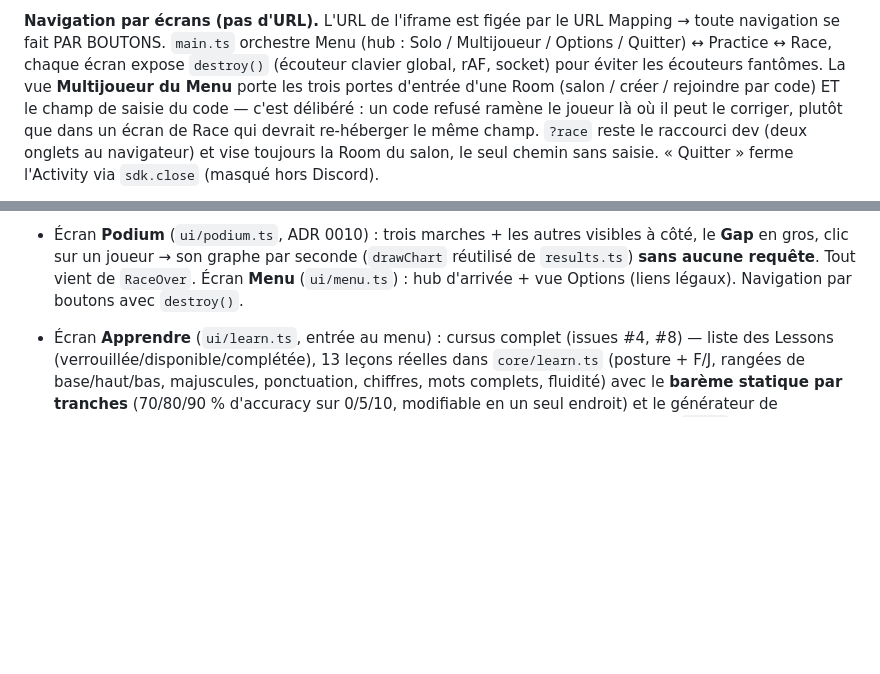
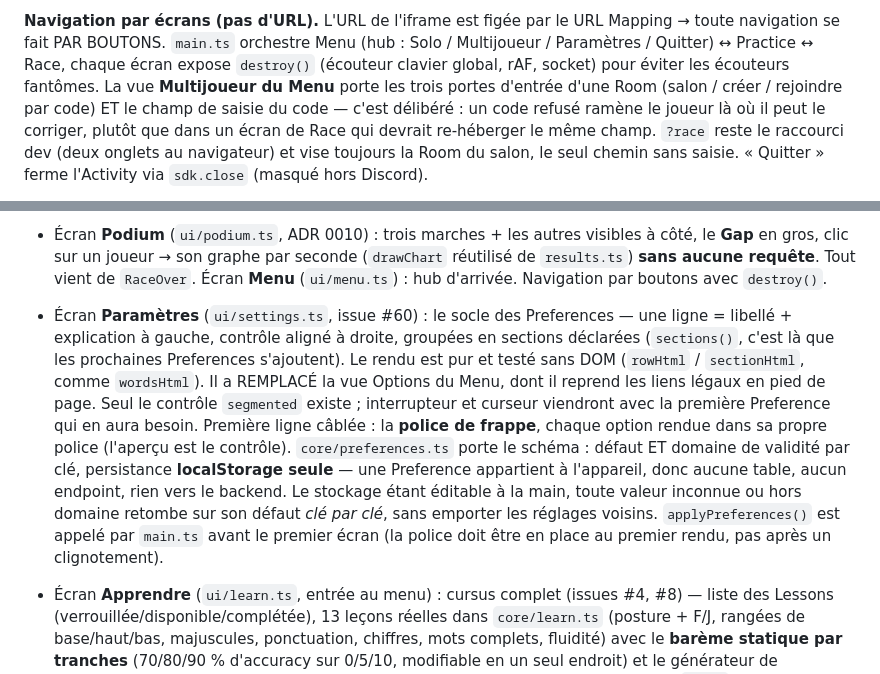
Before and after one commit to DireDoch/TypeRacerDiscord, a Markdown page: CONTEXT.md, 2 parts joined by grey strips. Drawn GitHub-style; blank space fills up the shorter version.

Commit message:
docs: CONTEXT.md — l'écran Paramètres entre à l'inventaire (#60)
Le code de #60 est mergé (PR #73) mais l'inventaire « ce qui est câblé »
décrivait encore la vue Options, supprimée avec lui, et ne mentionnait nulle
part l'écran Paramètres ni core/preferences.ts.

Le bloc consigne ce qui n'est pas lisible dans le diff : les sections se
déclarent (c'est là que les prochaines Preferences s'ajoutent), la persistance
est localStorage SEULE — aucune table, aucun endpoint, une Preference appartient
à l'appareil — et une valeur hors domaine retombe sur son défaut clé par clé
plutôt que d'emporter les réglages voisins.

```diff
--- a/CONTEXT.md
+++ b/CONTEXT.md
@@ -280,7 +280,7 @@ Discord retire le préfixe AVANT d'appliquer les URL Mappings → backend et dev
 
 **Navigation par écrans (pas d'URL).**
 L'URL de l'iframe est figée par le URL Mapping → toute navigation se fait PAR BOUTONS.
-`main.ts` orchestre Menu (hub : Solo / Multijoueur / Options / Quitter) ↔ Practice ↔
+`main.ts` orchestre Menu (hub : Solo / Multijoueur / Paramètres / Quitter) ↔ Practice ↔
 Race, chaque écran expose `destroy()` (écouteur clavier global, rAF, socket) pour éviter
 les écouteurs fantômes. La vue **Multijoueur du Menu** porte les trois portes d'entrée
 d'une Room (salon / créer / rejoindre par code) ET le champ de saisie du code — c'est
@@ -329,7 +329,21 @@ Ce qui est câblé et testé, par couche. Contrat détaillé : `Docs/API.md`.
 - Écran **Podium** (`ui/podium.ts`, ADR 0010) : trois marches + les autres visibles à
   côté, le **Gap** en gros, clic sur un joueur → son graphe par seconde (`drawChart`
   réutilisé de `results.ts`) **sans aucune requête**. Tout vient de `RaceOver`. Écran **Menu** (`ui/menu.ts`) : hub
-  d'arrivée + vue Options (liens légaux). Navigation par boutons avec `destroy()`.
+  d'arrivée. Navigation par boutons avec `destroy()`.
+- Écran **Paramètres** (`ui/settings.ts`, issue #60) : le socle des Preferences —
+  une ligne = libellé + explication à gauche, contrôle aligné à droite, groupées en
+  sections déclarées (`sections()`, c'est là que les prochaines Preferences s'ajoutent).
+  Le rendu est pur et testé sans DOM (`rowHtml` / `sectionHtml`, comme `wordsHtml`). Il a
+  REMPLACÉ la vue Options du Menu, dont il reprend les liens légaux en pied de page.
+  Seul le contrôle `segmented` existe ; interrupteur et curseur viendront avec la
+  première Preference qui en aura besoin. Première ligne câblée : la **police de frappe**,
+  chaque option rendue dans sa propre police (l'aperçu est le contrôle).
+  `core/preferences.ts` porte le schéma : défaut ET domaine de validité par clé,
+  persistance **localStorage seule** — une Preference appartient à l'appareil, donc aucune
+  table, aucun endpoint, rien vers le backend. Le stockage étant éditable à la main, toute
+  valeur inconnue ou hors domaine retombe sur son défaut *clé par clé*, sans emporter les
+  réglages voisins. `applyPreferences()` est appelé par `main.ts` avant le premier écran
+  (la police doit être en place au premier rendu, pas après un clignotement).
 - Écran **Apprendre** (`ui/learn.ts`, entrée au menu) : cursus complet (issues #4, #8) —
   liste des Lessons (verrouillée/disponible/complétée), 13 leçons réelles dans
   `core/learn.ts` (posture + F/J, rangées de base/haut/bas, majuscules, ponctuation,
```
